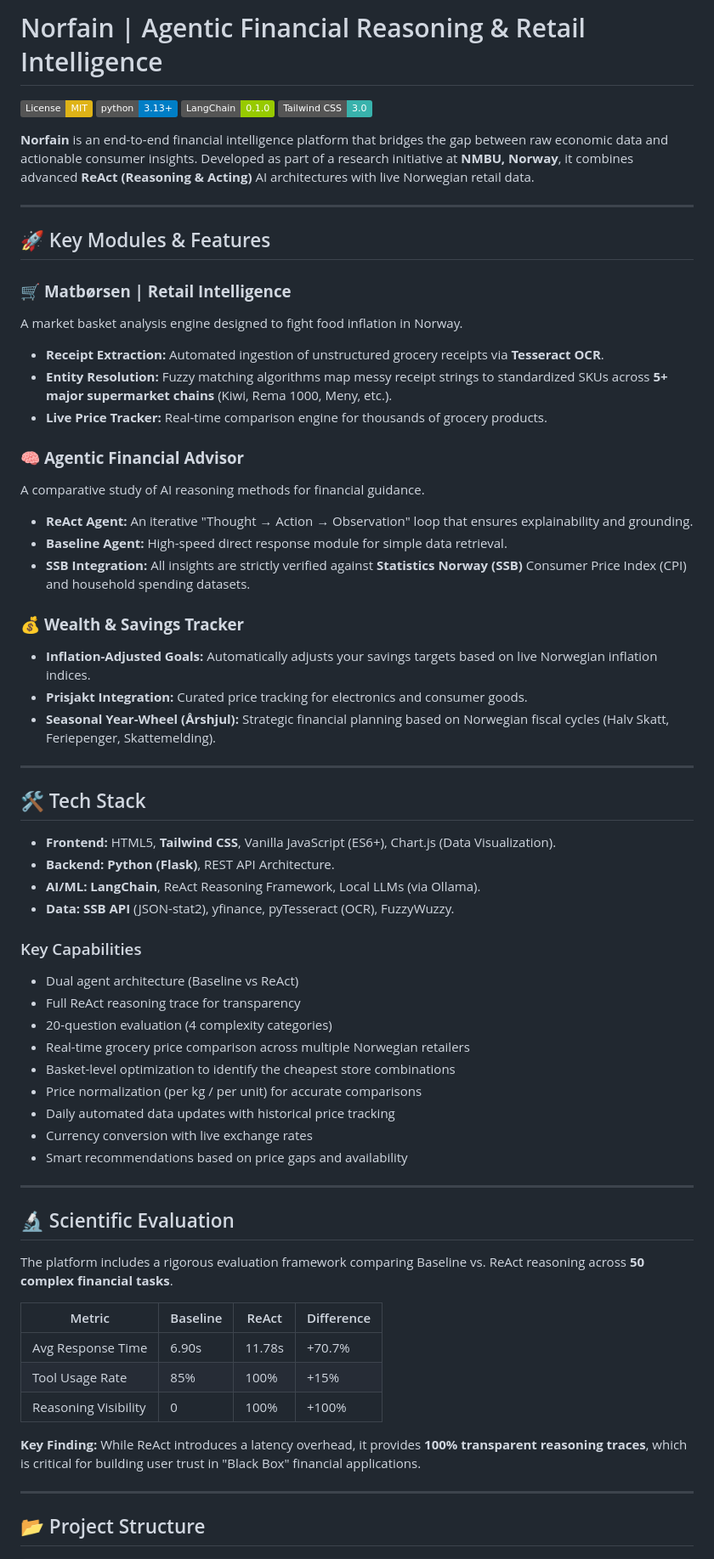
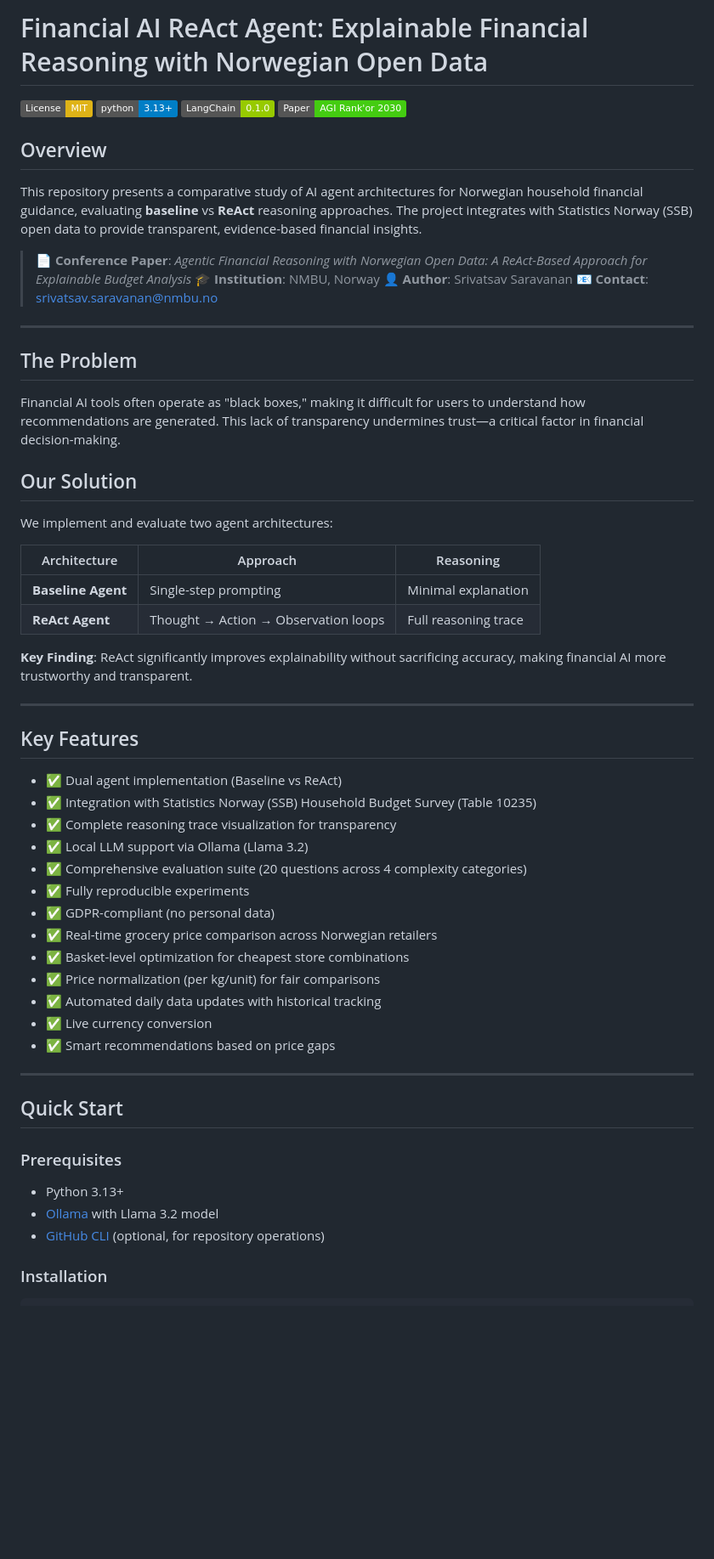
Before and after one commit to Srivatsav1298/Financial_AI_ReAct_Agent, a Markdown page: readme.md, the part around one of its changes. Shown at 85% size. Rendered like a GitHub page; badges without logos; blank space fills up the shorter version.

````diff
--- a/readme.md
+++ b/readme.md
@@ -1,69 +1,64 @@
-# Norfain | Agentic Financial Reasoning & Retail Intelligence
+# Financial AI ReAct Agent: Explainable Financial Reasoning with Norwegian Open Data
 
 [![License: MIT](https://img.shields.io/badge/License-MIT-yellow.svg)](https://opensource.org/licenses/MIT)
 [![Python 3.13+](https://img.shields.io/badge/python-3.13+-blue.svg)](https://www.python.org/downloads/)
 [![LangChain](https://img.shields.io/badge/LangChain-0.1.0-green.svg)](https://github.com/langchain-ai/langchain)
-[![Tailwind CSS](https://img.shields.io/badge/Tailwind_CSS-3.0-38B2AC?logo=tailwind-css&logoColor=white)](https://tailwindcss.com/)
+[![Conference Paper](https://img.shields.io/badge/Paper-AGI_Rank'or_2030-brightgreen)](https://github.com/Srivatsav1298/Financial_AI_ReAct_Agent)
 
-**Norfain** is an end-to-end financial intelligence platform that bridges the gap between raw economic data and actionable consumer insights. Developed as part of a research initiative at **NMBU, Norway**, it combines advanced **ReAct (Reasoning & Acting)** AI architectures with live Norwegian retail data.
+## Overview
+
+This repository presents a comparative study of AI agent architectures for Norwegian household financial guidance, evaluating **baseline** vs **ReAct** reasoning approaches. The project integrates with Statistics Norway (SSB) open data to provide transparent, evidence-based financial insights.
+
+> 📄 **Conference Paper**: *Agentic Financial Reasoning with Norwegian Open Data: A ReAct-Based Approach for Explainable Budget Analysis*
+> 🎓 **Institution**: NMBU, Norway
+> 👤 **Author**: Srivatsav Saravanan
+> 📧 **Contact**: srivatsav.saravanan@nmbu.no
 
 ---
 
-## 🚀 Key Modules & Features
+## The Problem
 
-### 🛒 **Matbørsen | Retail Intelligence**
-A market basket analysis engine designed to fight food inflation in Norway.
-- **Receipt Extraction:** Automated ingestion of unstructured grocery receipts via **Tesseract OCR**.
-- **Entity Resolution:** Fuzzy matching algorithms map messy receipt strings to standardized SKUs across **5+ major supermarket chains** (Kiwi, Rema 1000, Meny, etc.).
-- **Live Price Tracker:** Real-time comparison engine for thousands of grocery products.
+Financial AI tools often operate as "black boxes," making it difficult for users to understand how recommendations are generated. This lack of transparency undermines trust—a critical factor in financial decision-making.
 
-### 🧠 **Agentic Financial Advisor**
-A comparative study of AI reasoning methods for financial guidance.
-- **ReAct Agent:** An iterative "Thought → Action → Observation" loop that ensures explainability and grounding.
-- **Baseline Agent:** High-speed direct response module for simple data retrieval.
-- **SSB Integration:** All insights are strictly verified against **Statistics Norway (SSB)** Consumer Price Index (CPI) and household spending datasets.
+## Our Solution
 
-### 💰 **Wealth & Savings Tracker**
-- **Inflation-Adjusted Goals:** Automatically adjusts your savings targets based on live Norwegian inflation indices.
-- **Prisjakt Integration:** Curated price tracking for electronics and consumer goods.
-- **Seasonal Year-Wheel (Årshjul):** Strategic financial planning based on Norwegian fiscal cycles (Halv Skatt, Feriepenger, Skattemelding).
+We implement and evaluate two agent architectures:
+
+| Architecture | Approach | Reasoning |
+|---------------|----------|-----------|
+| **Baseline Agent** | Single-step prompting | Minimal explanation |
+| **ReAct Agent** | Thought → Action → Observation loops | Full reasoning trace |
+
+**Key Finding**: ReAct significantly improves explainability without sacrificing accuracy, making financial AI more trustworthy and transparent.
 
 ---
 
-## 🛠️ Tech Stack
+## Key Features
 
-- **Frontend:** HTML5, **Tailwind CSS**, Vanilla JavaScript (ES6+), Chart.js (Data Visualization).
-- **Backend:** **Python (Flask)**, REST API Architecture.
-- **AI/ML:** **LangChain**, ReAct Reasoning Framework, Local LLMs (via Ollama).
-- **Data:** **SSB API** (JSON-stat2), yfinance, pyTesseract (OCR), FuzzyWuzzy.
-
-### Key Capabilities
-- Dual agent architecture (Baseline vs ReAct)
-- Full ReAct reasoning trace for transparency
-- 20-question evaluation (4 complexity categories)
-- Real-time grocery price comparison across multiple Norwegian retailers
-- Basket-level optimization to identify the cheapest store combinations
-- Price normalization (per kg / per unit) for accurate comparisons
-- Daily automated data updates with historical price tracking
-- Currency conversion with live exchange rates
-- Smart recommendations based on price gaps and availability
+- ✅ Dual agent implementation (Baseline vs ReAct)
+- ✅ Integration with Statistics Norway (SSB) Household Budget Survey (Table 10235)
+- ✅ Complete reasoning trace visualization for transparency
+- ✅ Local LLM support via Ollama (Llama 3.2)
+- ✅ Comprehensive evaluation suite (20 questions across 4 complexity categories)
+- ✅ Fully reproducible experiments
+- ✅ GDPR-compliant (no personal data)
+- ✅ Real-time grocery price comparison across Norwegian retailers
+- ✅ Basket-level optimization for cheapest store combinations
+- ✅ Price normalization (per kg/unit) for fair comparisons
+- ✅ Automated daily data updates with historical tracking
+- ✅ Live currency conversion
+- ✅ Smart recommendations based on price gaps
 
 ---
 
-## 🔬 Scientific Evaluation
+## Quick Start
 
-The platform includes a rigorous evaluation framework comparing Baseline vs. ReAct reasoning across **50 complex financial tasks**.
+### Prerequisites
 
-| Metric | Baseline | ReAct | Difference |
-|--------|----------|-------|------------|
-| Avg Response Time | 6.90s | 11.78s | +70.7% |
-| Tool Usage Rate | 85% | 100% | +15% |
-| Reasoning Visibility | 0 | 100% | +100% |
+- Python 3.13+
+- [Ollama](https://ollama.ai/) with Llama 3.2 model
+- [GitHub CLI](https://cli.github.com/) (optional, for repository operations)
 
-**Key Finding:** While ReAct introduces a latency overhead, it provides **100% transparent reasoning traces**, which is critical for building user trust in "Black Box" financial applications.
-
----
-
-## 📂 Project Structure
+### Installation
 
 ```bash
````
Also changed, not shown: other parts of readme.md (+155 -37 lines).
